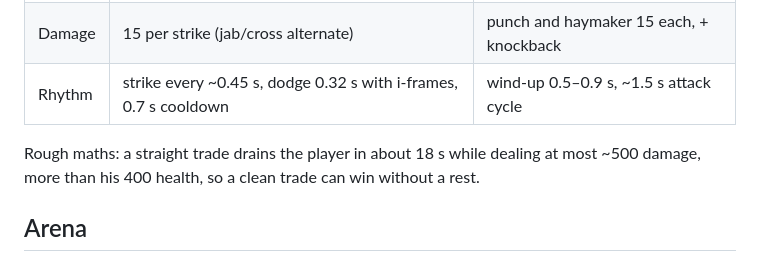
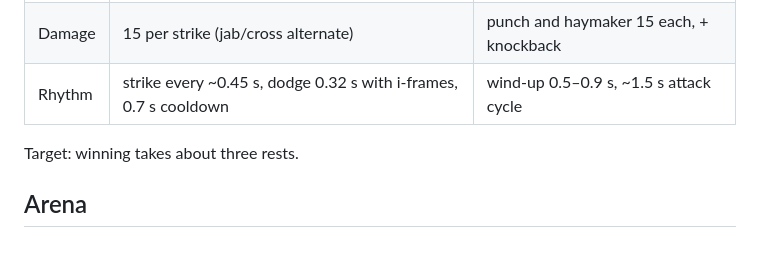
Before and after one commit to Rishab-Agrawal/enrage, a Markdown page: design/fight-slice.md, the part around the change. GitHub-like rendering.

Commit message:
Fight design states its target, about three rests, in place of paper maths play disproved
Co-Authored-By: Claude Opus 5.5 <noreply@anthropic.com>

```diff
--- a/design/fight-slice.md
+++ b/design/fight-slice.md
@@ -47,7 +47,7 @@ Everything physical happens on touch. A blow lands only if the striking fist, sa
 | Damage | 15 per strike (jab/cross alternate) | punch and haymaker 15 each, + knockback |
 | Rhythm | strike every ~0.45 s, dodge 0.32 s with i-frames, 0.7 s cooldown | wind-up 0.5–0.9 s, ~1.5 s attack cycle |
 
-Rough maths: a straight trade drains the player in about 18 s while dealing at most ~500 damage, more than his 400 health, so a clean trade can win without a rest.
+Target: winning takes about three rests.
 
 ## Arena
 
```
